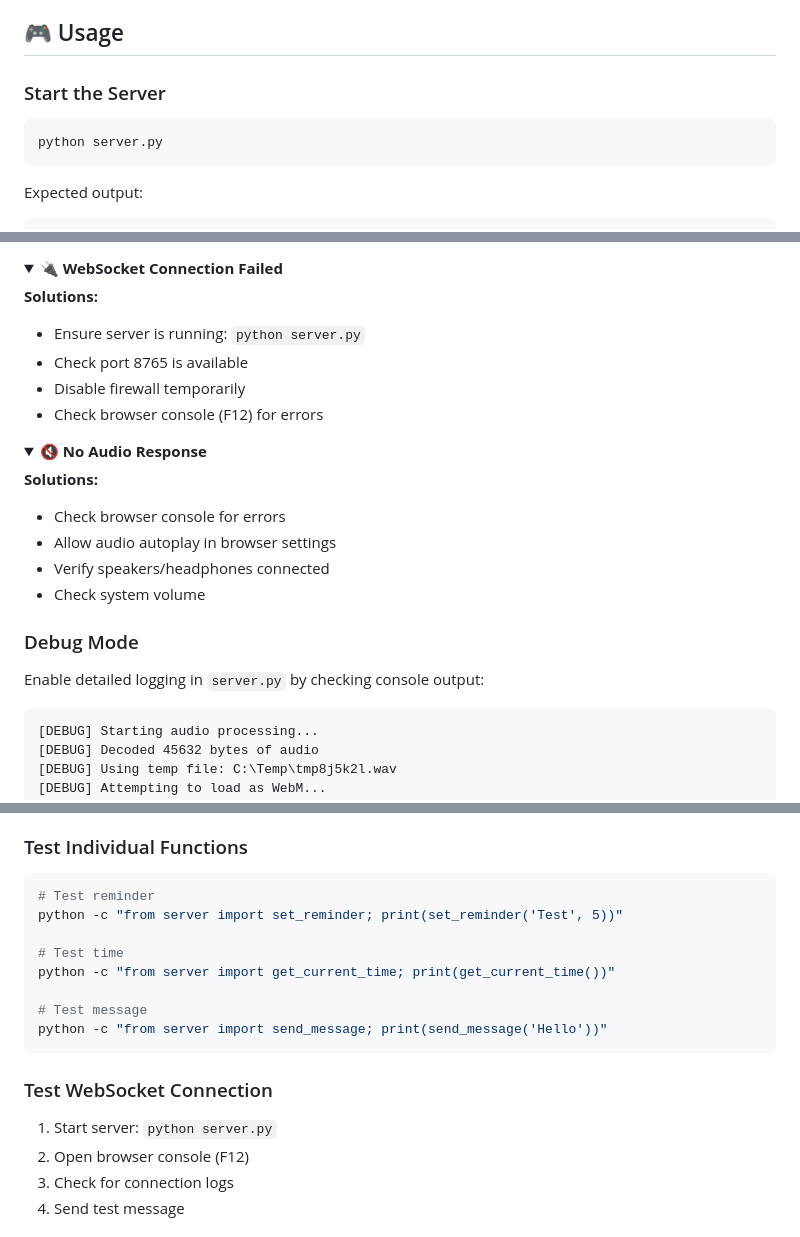
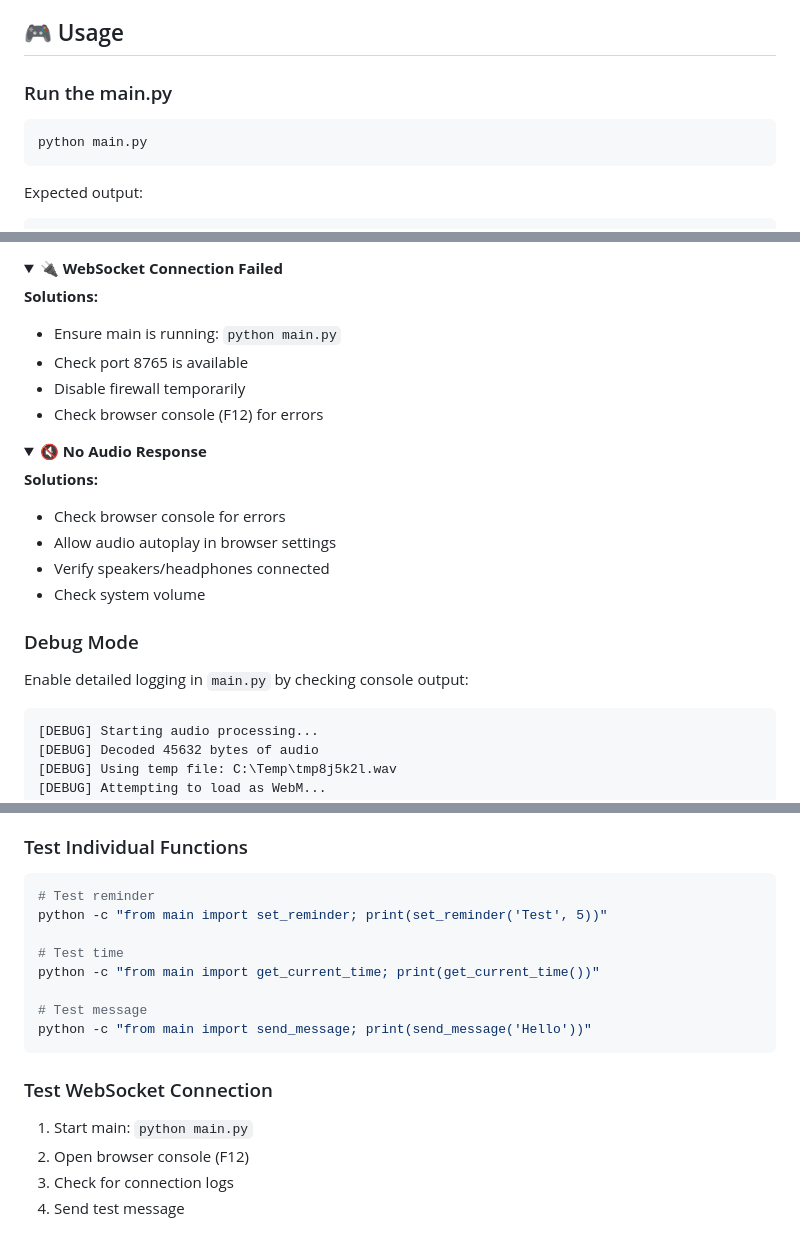
Before and after one commit to ak-123459/Personal-Voice-Agent, a Markdown page: README.MD, 3 parts joined by grey strips. Drawn GitHub-style; folded sections open.

````diff
--- a/README.MD
+++ b/README.MD
@@ -100,10 +100,10 @@ Get your Groq API key: [https://console.groq.com/keys](https://console.groq.com/
 
 ## 🎮 Usage
 
-### Start the Server
+### Run the main.py
 
 ```bash
-python server.py
+python main.py
 ```
 
 Expected output:
@@ -286,7 +286,7 @@ import tempfile
 <summary><b>🔌 WebSocket Connection Failed</b></summary>
 
 **Solutions:**
-- Ensure server is running: `python server.py`
+- Ensure main is running: `python main.py`
 - Check port 8765 is available
 - Disable firewall temporarily
 - Check browser console (F12) for errors
@@ -304,7 +304,7 @@ import tempfile
 
 ### Debug Mode
 
-Enable detailed logging in `server.py` by checking console output:
+Enable detailed logging in `main.py` by checking console output:
 
 ```
 [DEBUG] Starting audio processing...
@@ -322,18 +322,18 @@ Enable detailed logging in `server.py` by checking console output:
 
 ```bash
 # Test reminder
-python -c "from server import set_reminder; print(set_reminder('Test', 5))"
+python -c "from main import set_reminder; print(set_reminder('Test', 5))"
 
 # Test time
-python -c "from server import get_current_time; print(get_current_time())"
+python -c "from main import get_current_time; print(get_current_time())"
 
 # Test message
-python -c "from server import send_message; print(send_message('Hello'))"
+python -c "from main import send_message; print(send_message('Hello'))"
 ```
 
 ### Test WebSocket Connection
 
-1. Start server: `python server.py`
+1. Start main: `python main.py`
 2. Open browser console (F12)
 3. Check for connection logs
 4. Send test message
````
Also changed, not shown: other parts of README.MD (+5 -5 lines).
